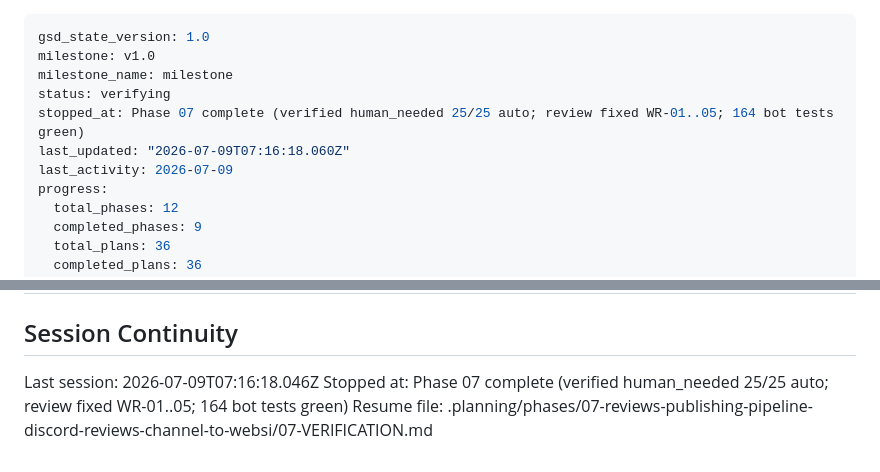
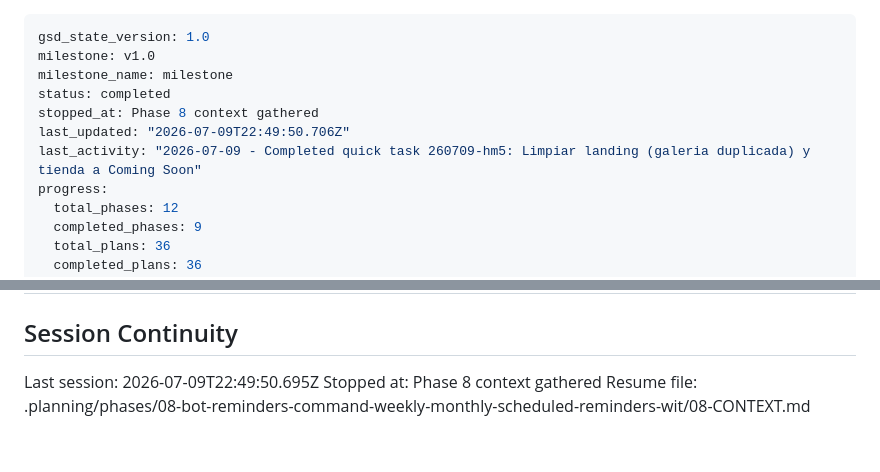
Before and after one commit to Shangrii/Nocturna-Avatars, a Markdown page: .planning/STATE.md, 2 parts joined by grey strips. Drawn GitHub-style.

Commit message:
docs(state): record phase 8 context session

```diff
--- a/.planning/STATE.md
+++ b/.planning/STATE.md
@@ -2,10 +2,10 @@
 gsd_state_version: 1.0
 milestone: v1.0
 milestone_name: milestone
-status: verifying
-stopped_at: Phase 07 complete (verified human_needed 25/25 auto; review fixed WR-01..05; 164 bot tests green)
-last_updated: "2026-07-09T07:16:18.060Z"
-last_activity: 2026-07-09
+status: completed
+stopped_at: Phase 8 context gathered
+last_updated: "2026-07-09T22:49:50.706Z"
+last_activity: "2026-07-09 - Completed quick task 260709-hm5: Limpiar landing (galeria duplicada) y tienda a Coming Soon"
 progress:
   total_phases: 12
   completed_phases: 9
@@ -189,6 +189,6 @@ Items acknowledged and carried forward from previous milestone close:
 
 ## Session Continuity
 
-Last session: 2026-07-09T07:16:18.046Z
-Stopped at: Phase 07 complete (verified human_needed 25/25 auto; review fixed WR-01..05; 164 bot tests green)
-Resume file: .planning/phases/07-reviews-publishing-pipeline-discord-reviews-channel-to-websi/07-VERIFICATION.md
+Last session: 2026-07-09T22:49:50.695Z
+Stopped at: Phase 8 context gathered
+Resume file: .planning/phases/08-bot-reminders-command-weekly-monthly-scheduled-reminders-wit/08-CONTEXT.md
```
